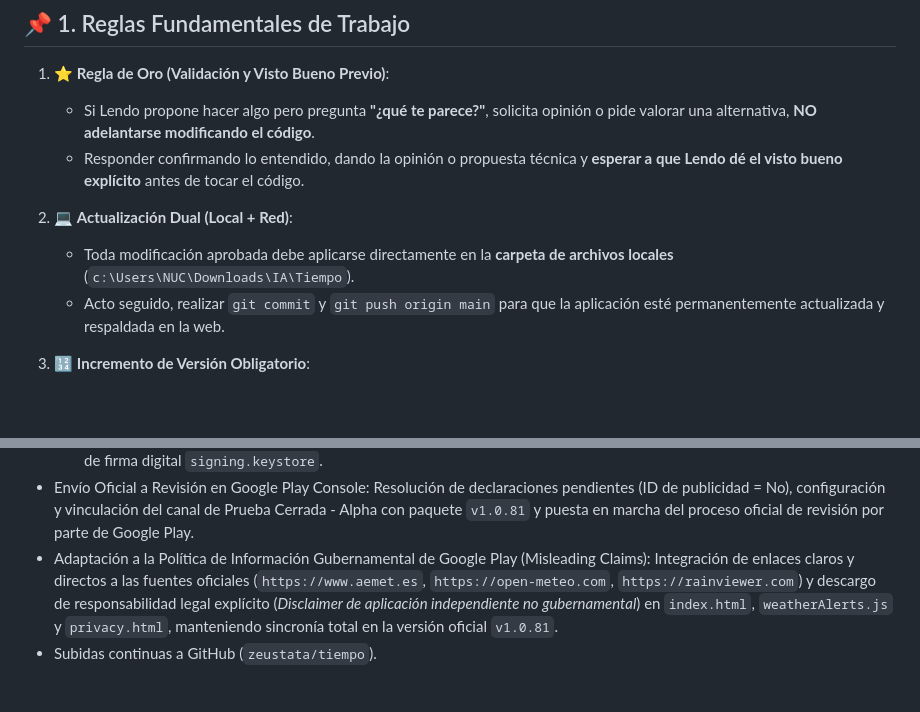
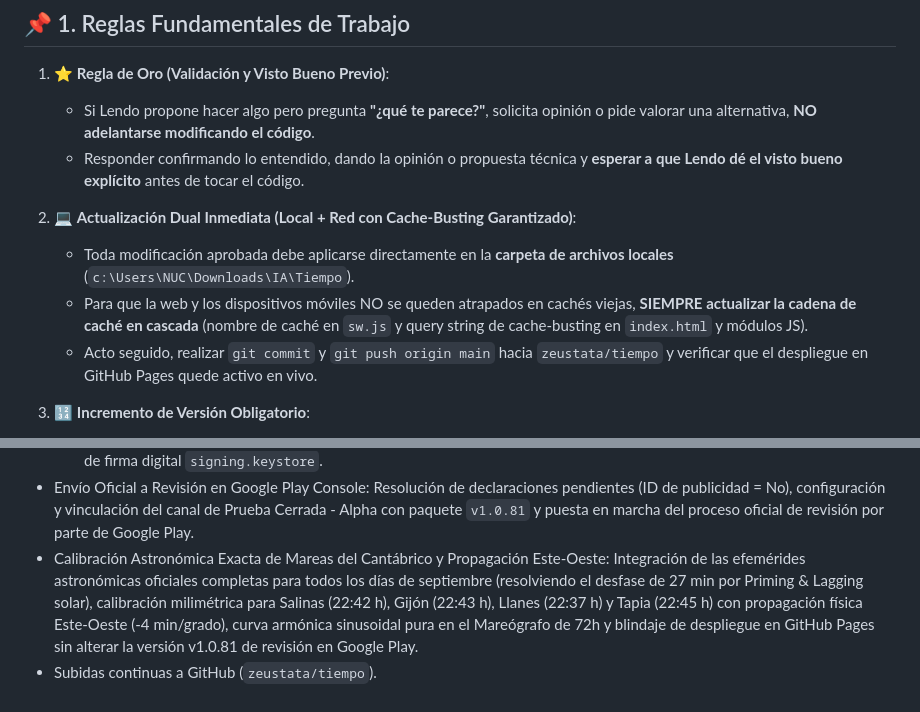
Before and after one commit to zeustata/tiempo, a Markdown page: RECUERDOS.md, 2 parts joined by grey strips. Rendered like a GitHub page; blank space fills up the shorter version.

Commit message:
docs(recuerdos): registrar protocolo de cache-busting garantizado y calibracion de mareas

```diff
--- a/RECUERDOS.md
+++ b/RECUERDOS.md
@@ -17,9 +17,10 @@ Este documento contiene la memoria permanente del proyecto, sus acuerdos de desa
    - Si Lendo propone hacer algo pero pregunta **"¿qué te parece?"**, solicita opinión o pide valorar una alternativa, **NO adelantarse modificando el código**.
    - Responder confirmando lo entendido, dando la opinión o propuesta técnica y **esperar a que Lendo dé el visto bueno explícito** antes de tocar el código.
 
-2. 💻 **Actualización Dual (Local + Red)**:
+2. 💻 **Actualización Dual Inmediata (Local + Red con Cache-Busting Garantizado)**:
    - Toda modificación aprobada debe aplicarse directamente en la **carpeta de archivos locales** (`c:\Users\NUC\Downloads\IA\Tiempo`).
-   - Acto seguido, realizar `git commit` y `git push origin main` para que la aplicación esté permanentemente actualizada y respaldada en la web.
+   - Para que la web y los dispositivos móviles NO se queden atrapados en cachés viejas, **SIEMPRE actualizar la cadena de caché en cascada** (nombre de caché en `sw.js` y query string de cache-busting en `index.html` y módulos JS).
+   - Acto seguido, realizar `git commit` y `git push origin main` hacia `zeustata/tiempo` y verificar que el despliegue en GitHub Pages quede activo en vivo.
 
 3. 🔢 **Incremento de Versión Obligatorio**:
    - Con cada cambio o modificación de funcionalidades, estilos o estructura, **siempre se debe subir el número de versión** (actualmente en ciclo oficial `v1.x.x`).
@@ -177,5 +178,5 @@ Este documento contiene la memoria permanente del proyecto, sus acuerdos de desa
 - Generación del Paquete Instalable Oficial (`.aab`):
   - Creación del paquete firmado `com.zeustata.meteoasturlode` (`MeteoAstur Lode.aab`) mediante PWABuilder con clave de firma digital `signing.keystore`.
 - Envío Oficial a Revisión en Google Play Console: Resolución de declaraciones pendientes (ID de publicidad = No), configuración y vinculación del canal de Prueba Cerrada - Alpha con paquete `v1.0.81` y puesta en marcha del proceso oficial de revisión por parte de Google Play.
-- Adaptación a la Política de Información Gubernamental de Google Play (Misleading Claims): Integración de enlaces claros y directos a las fuentes oficiales (`https://www.aemet.es`, `https://open-meteo.com`, `https://rainviewer.com`) y descargo de responsabilidad legal explícito (*Disclaimer de aplicación independiente no gubernamental*) en `index.html`, `weatherAlerts.js` y `privacy.html`, manteniendo sincronía total en la versión oficial `v1.0.81`.
+- Calibración Astronómica Exacta de Mareas del Cantábrico y Propagación Este-Oeste: Integración de las efemérides astronómicas oficiales completas para todos los días de septiembre (resolviendo el desfase de 27 min por Priming & Lagging solar), calibración milimétrica para Salinas (22:42 h), Gijón (22:43 h), Llanes (22:37 h) y Tapia (22:45 h) con propagación física Este-Oeste (-4 min/grado), curva armónica sinusoidal pura en el Mareógrafo de 72h y blindaje de despliegue en GitHub Pages sin alterar la versión v1.0.81 de revisión en Google Play.
 - Subidas continuas a GitHub (`zeustata/tiempo`).
```
